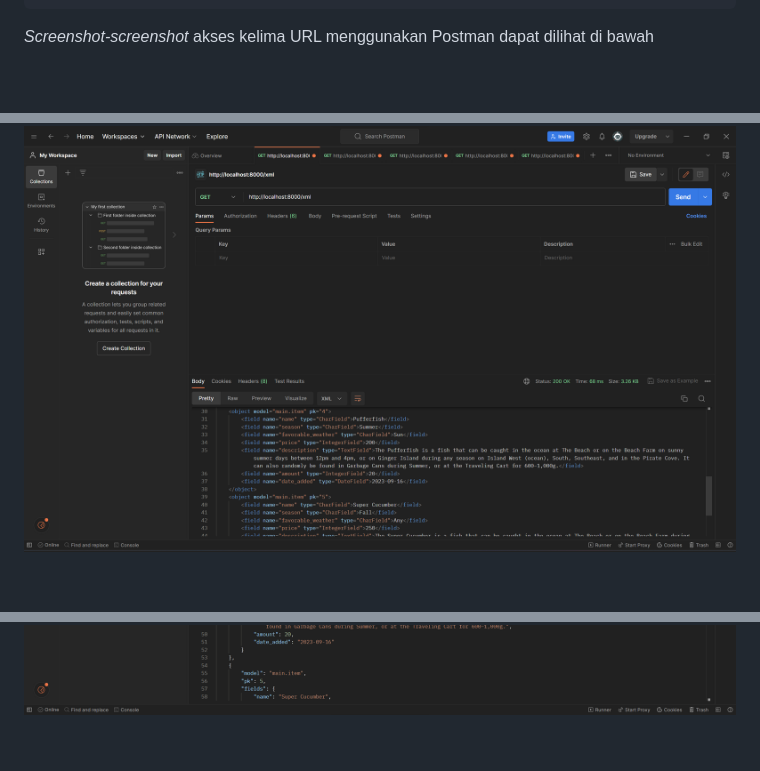
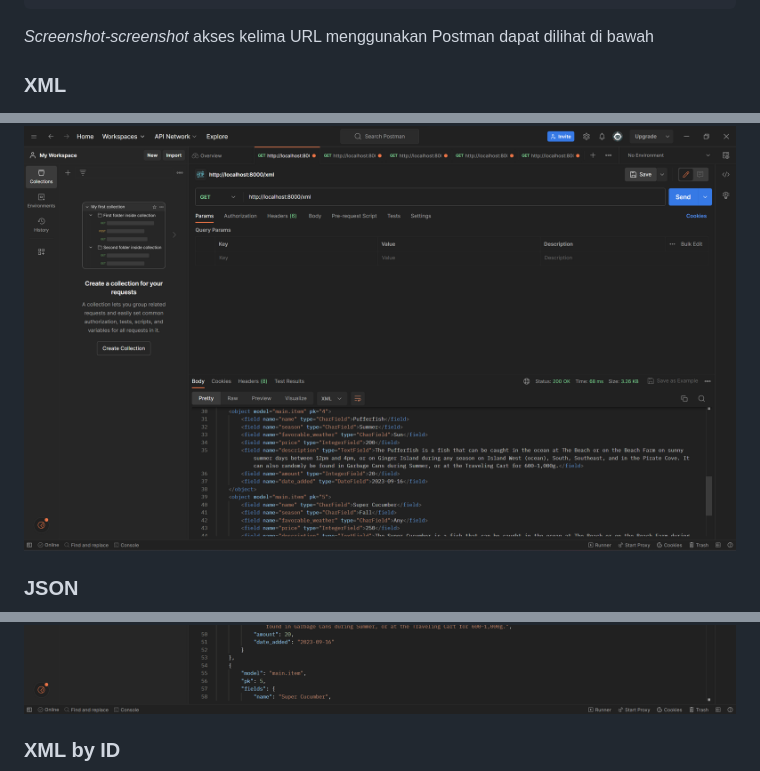
Before and after one commit to firedfrogg/stardew_tracker, a Markdown page: README.md, 3 parts joined by grey strips. GitHub-like rendering; blank space fills up the shorter version.

Commit message:
Finished Tugas 2

````diff
--- a/README.md
+++ b/README.md
@@ -91,6 +91,9 @@ urlpatterns = [
 ```
 
 *Screenshot-screenshot* akses kelima URL menggunakan Postman dapat dilihat di bawah
+### XML
 ![XML](image.png)
+### JSON
 ![JSON](image-1.png)
+### XML by ID
 ![XML by ID](image-2.png)
````
Also changed, not shown: other parts of README.md (+2 -0 lines).
